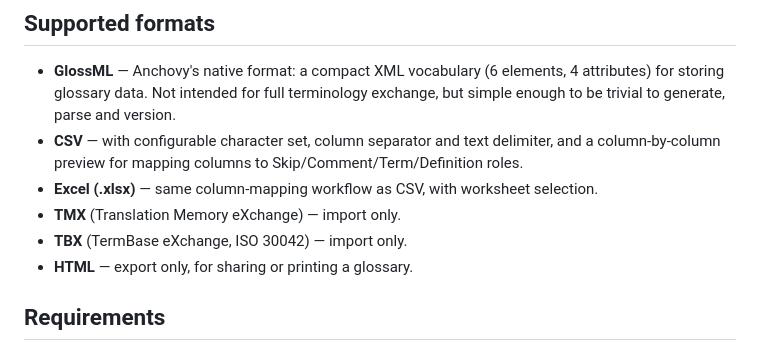
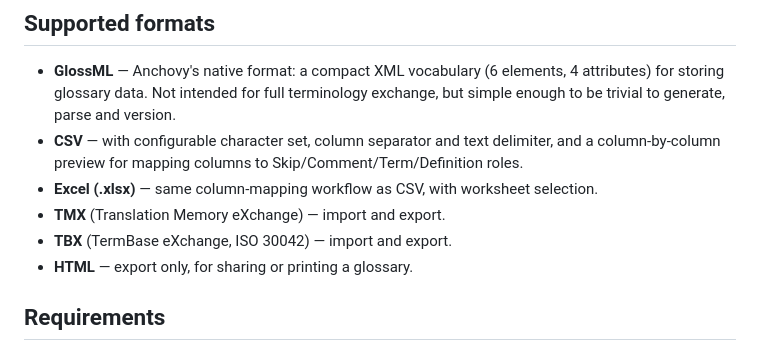
Before and after one commit to maxprograms-com/Anchovy, a Markdown page: README.md, the part around the change. Drawn GitHub-style.

Commit message:
Updated file formats

```diff
--- a/README.md
+++ b/README.md
@@ -16,8 +16,8 @@ Anchovy is a cross-platform glossary editor built around [GlossML](https://maxpr
 - **GlossML** — Anchovy's native format: a compact XML vocabulary (6 elements, 4 attributes) for storing glossary data. Not intended for full terminology exchange, but simple enough to be trivial to generate, parse and version.
 - **CSV** — with configurable character set, column separator and text delimiter, and a column-by-column preview for mapping columns to Skip/Comment/Term/Definition roles.
 - **Excel (.xlsx)** — same column-mapping workflow as CSV, with worksheet selection.
-- **TMX** (Translation Memory eXchange) — import only.
-- **TBX** (TermBase eXchange, ISO 30042) — import only.
+- **TMX** (Translation Memory eXchange) — import and export.
+- **TBX** (TermBase eXchange, ISO 30042) — import and export.
 - **HTML** — export only, for sharing or printing a glossary.
 
 ## Requirements
```
